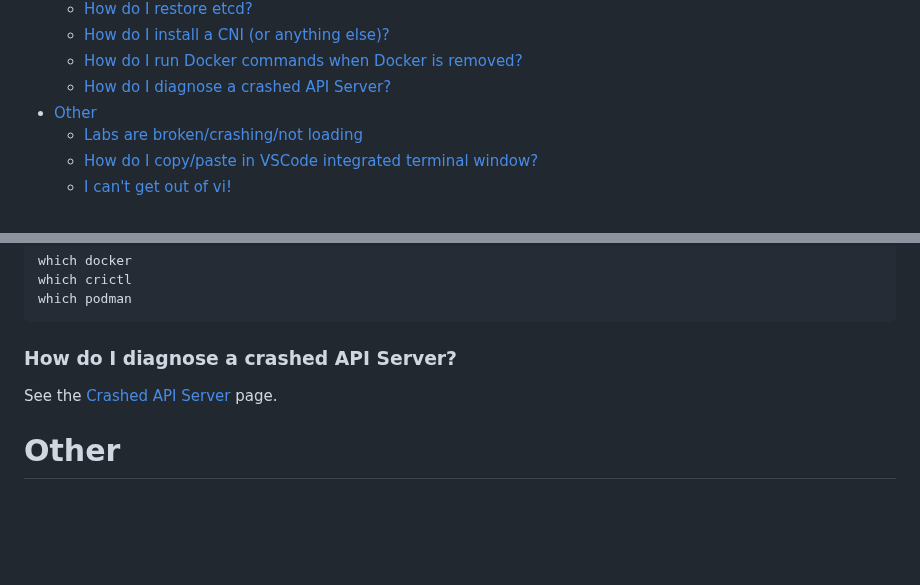
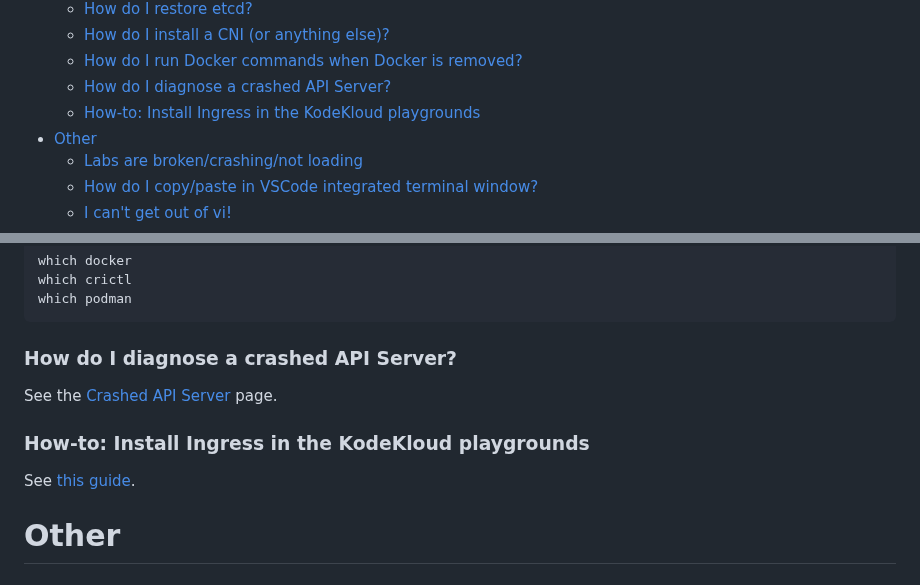
Before and after one commit to kodekloudhub/community-faq, a Markdown page: README.md, 2 parts joined by grey strips. Drawn GitHub-style; blank space fills up the shorter version.

Commit message:
Playground install ingress

```diff
--- a/README.md
+++ b/README.md
@@ -37,6 +37,7 @@ This document answers the most frequently asked questions in the KodeKloud Slack
     * [How do I install a CNI (or anything else)?](#how-do-i-install-a-cni-or-anything-else)
     * [How do I run Docker commands when Docker is removed?](#how-do-i-run-docker-commands-when-docker-is-removed)
     * [How do I diagnose a crashed API Server?](#how-do-i-diagnose-a-crashed-api-server)
+    * [How-to: Install Ingress in the KodeKloud playgrounds](#how-to-install-ingress-in-the-kodekloud-playgrounds)
 * [Other](#other)
     * [Labs are broken/crashing/not loading](#labs-are-brokencrashingnot-loading)
     * [How do I copy/paste in VSCode integrated terminal window?](#how-do-i-copypaste-in-vscode-integrated-terminal-window)
@@ -286,6 +287,10 @@ which podman
 
 See the [Crashed API Server](./docs/diagnose-crashed-apiserver.md) page.
 
+### How-to: Install Ingress in the KodeKloud playgrounds
+
+See [this guide](./docs/howto-install-ingress-on-kk-playground.md).
+
 # Other
 
 ### Labs are broken/crashing/not loading
```
Also changed, not shown: docs/howto-install-ingress-on-kk-playground.md (added, +85 -0 lines), img/view-port.jpg (added).
